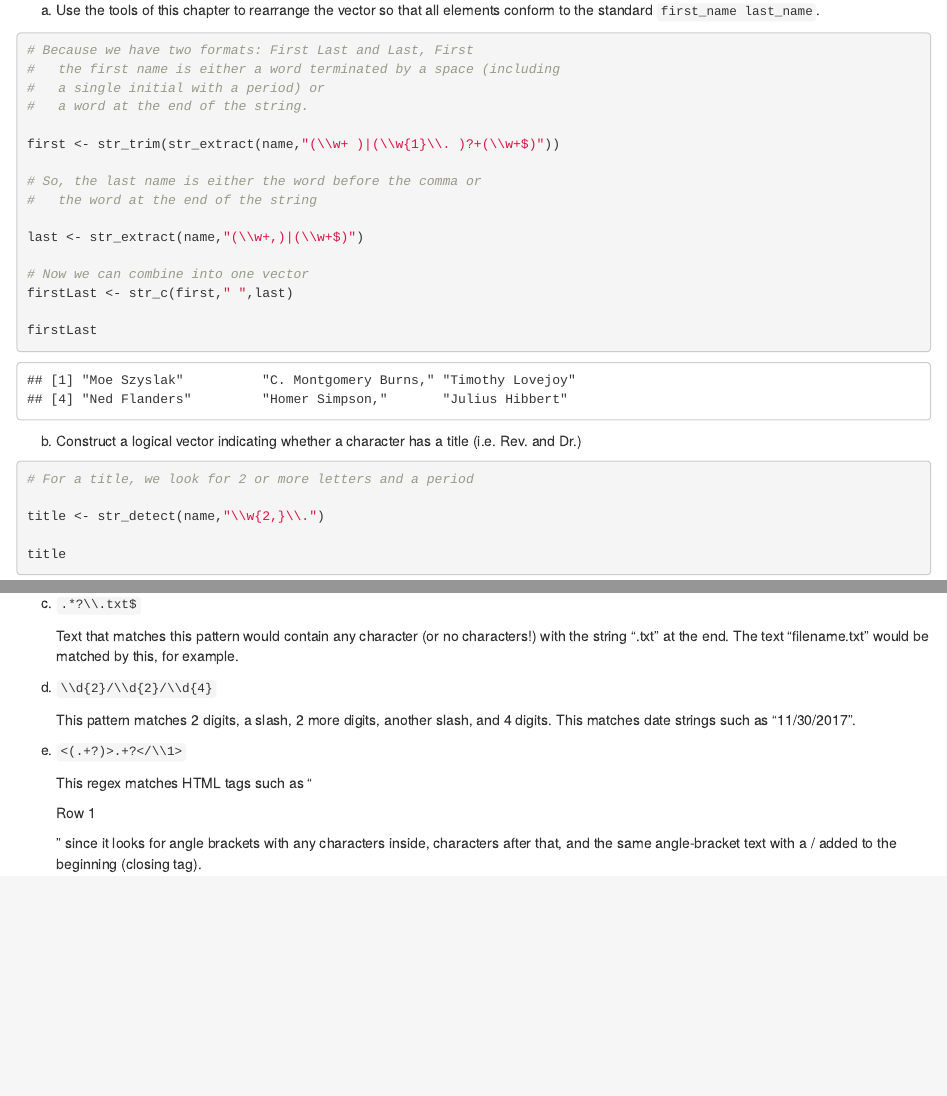
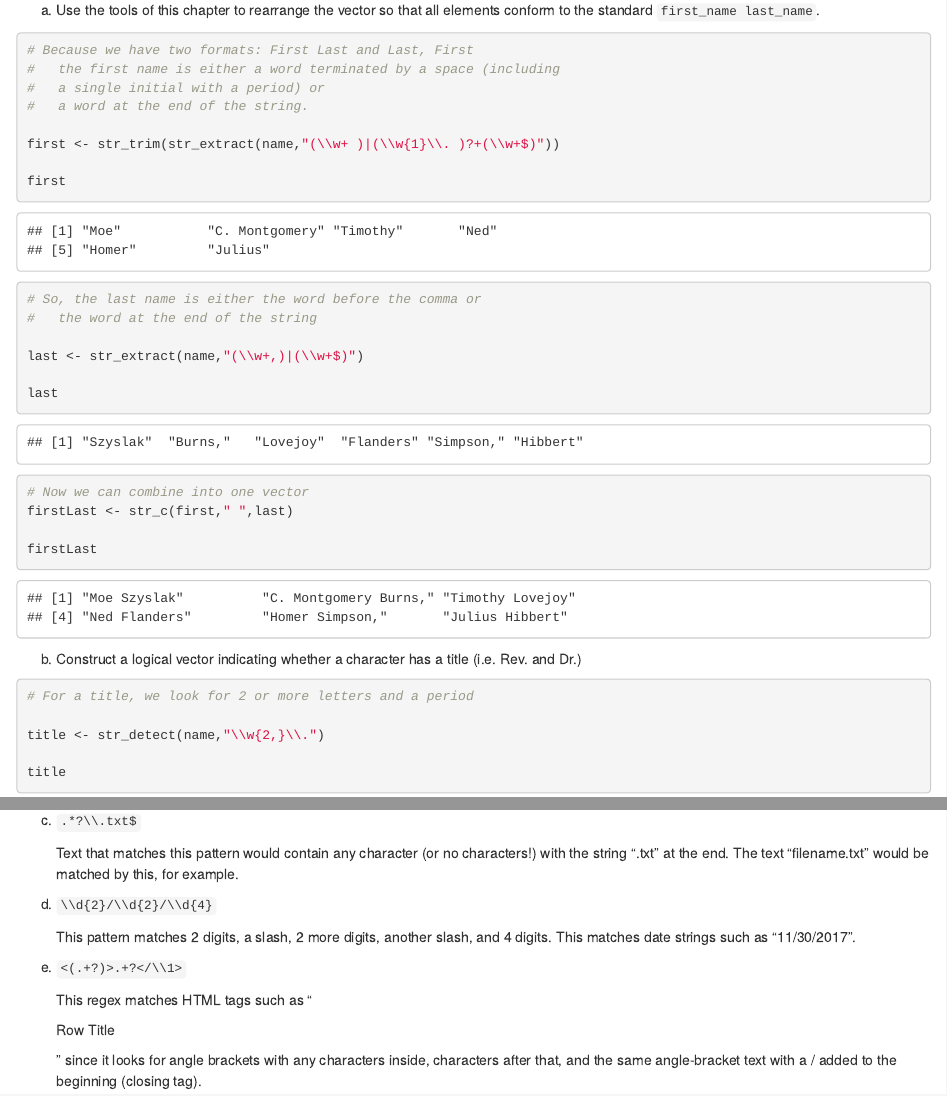
Before and after one commit to lysanthus/Data607, an R Markdown document (Week3/Data 607 - Week 3 Assignment.Rmd): the page in a window 1100 px wide, from 470 px down, and a second part further down, joined at a grey line. Rendered offline with R 4.5, knitr and Pandoc, with nearby package versions.

Commit message:
Finalized Week 3
Finalized the Week 3 assignment for DATA 607

```diff
--- a/Week3/Data 607 - Week 3 Assignment.Rmd
+++ b/Week3/Data 607 - Week 3 Assignment.Rmd
@@ -34,10 +34,14 @@ name
 
 first <- str_trim(str_extract(name,"(\\w+ )|(\\w{1}\\. )?+(\\w+$)"))
 
+first
+
 # So, the last name is either the word before the comma or
 #   the word at the end of the string
 
 last <- str_extract(name,"(\\w+,)|(\\w+$)")
+
+last
 
 # Now we can combine into one vector
 firstLast <- str_c(first," ",last)
@@ -88,4 +92,6 @@ twoNames
 
 (e) `<(.+?)>.+?</\\1>`
 
-    This regex matches HTML tags such as "<tr>Row 1</tr>" since it looks for angle brackets with any characters inside, characters after that, and the same angle-bracket text with a / added to the beginning (closing tag).
+    This regex matches HTML tags such as "<tr>Row Title</tr>" since it looks for angle brackets with any characters inside, characters after that, and the same angle-bracket text with a / added to the beginning (closing tag).
+
+***
```
Also changed, not shown: Week3/Data_607_-_Week_3_Assignment.html.
